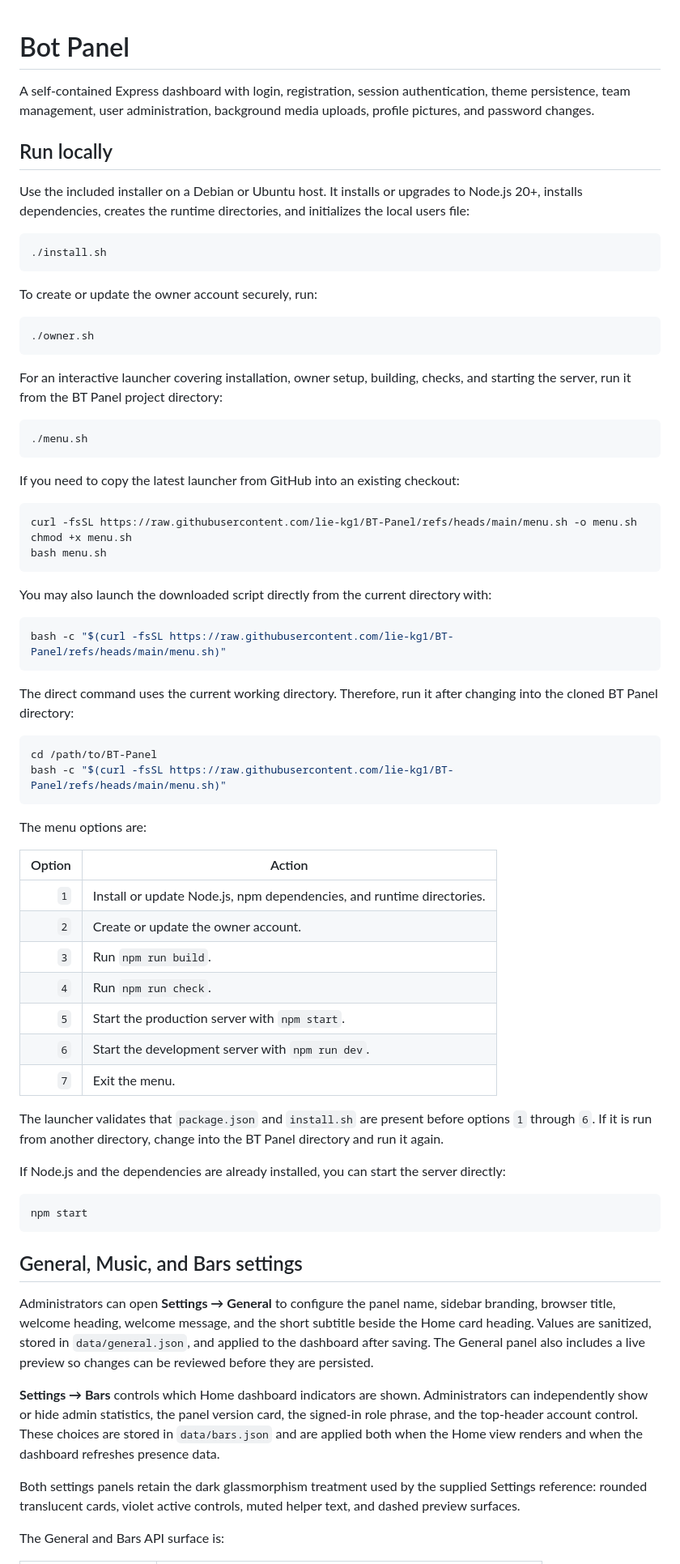
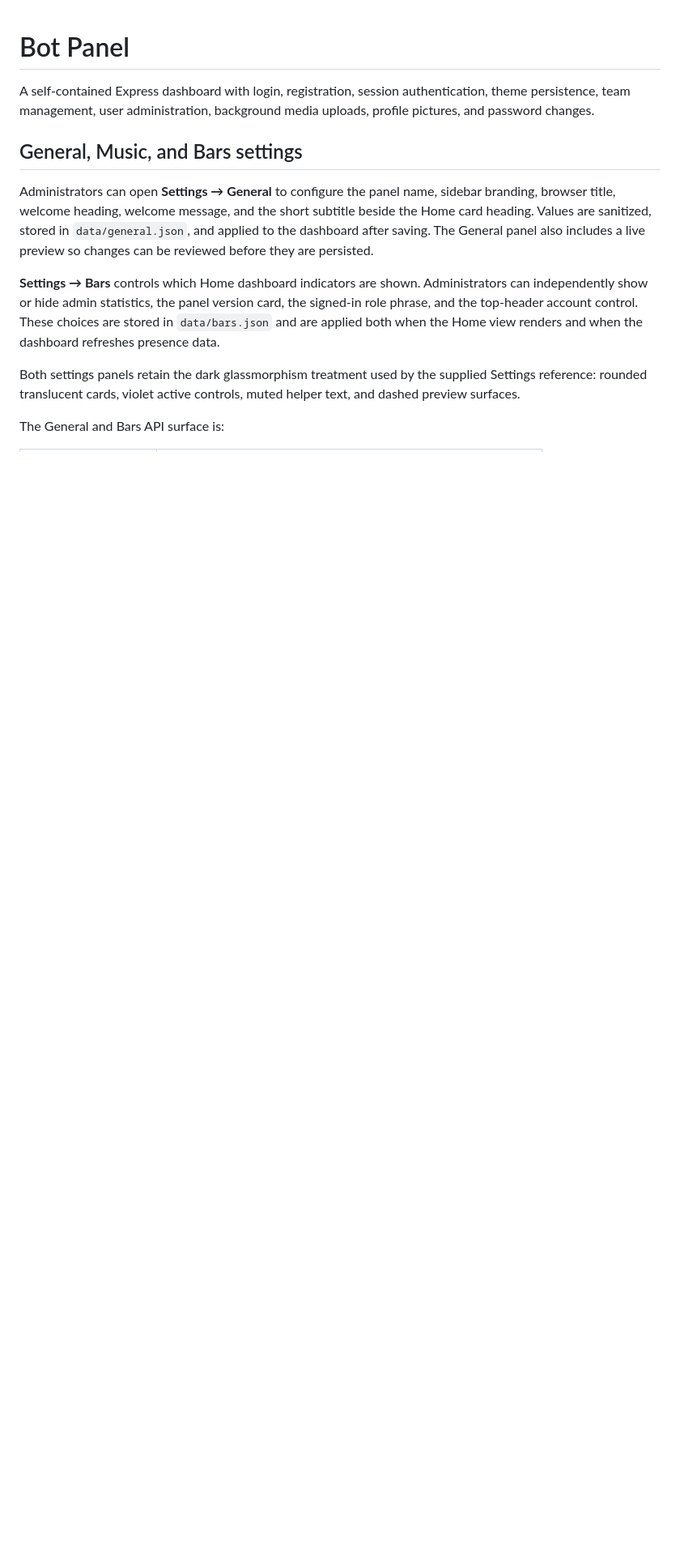
Before and after one commit to lie-kg1/BT-Panel, a Markdown page: README.md, the part around the change. Shown at 81% size. Drawn GitHub-style; blank space fills up the shorter version.

Commit message:
Remove local run instructions from README

````diff
--- a/README.md
+++ b/README.md
@@ -1,67 +1,6 @@
 # Bot Panel
 
 A self-contained Express dashboard with login, registration, session authentication, theme persistence, team management, user administration, background media uploads, profile pictures, and password changes.
-
-## Run locally
-
-Use the included installer on a Debian or Ubuntu host. It installs or upgrades to Node.js 20+, installs dependencies, creates the runtime directories, and initializes the local users file:
-
-```bash
-./install.sh
-```
-
-To create or update the owner account securely, run:
-
-```bash
-./owner.sh
-```
-
-For an interactive launcher covering installation, owner setup, building, checks, and starting the server, run it from the BT Panel project directory:
-
-```bash
-./menu.sh
-```
-
-If you need to copy the latest launcher from GitHub into an existing checkout:
-
-```bash
-curl -fsSL https://raw.githubusercontent.com/lie-kg1/BT-Panel/refs/heads/main/menu.sh -o menu.sh
-chmod +x menu.sh
-bash menu.sh
-```
-
-You may also launch the downloaded script directly from the current directory with:
-
-```bash
-bash -c "$(curl -fsSL https://raw.githubusercontent.com/lie-kg1/BT-Panel/refs/heads/main/menu.sh)"
-```
-
-The direct command uses the current working directory. Therefore, run it after changing into the cloned BT Panel directory:
-
-```bash
-cd /path/to/BT-Panel
-bash -c "$(curl -fsSL https://raw.githubusercontent.com/lie-kg1/BT-Panel/refs/heads/main/menu.sh)"
-```
-
-The menu options are:
-
-| Option | Action |
-| ---: | --- |
-| `1` | Install or update Node.js, npm dependencies, and runtime directories. |
-| `2` | Create or update the owner account. |
-| `3` | Run `npm run build`. |
-| `4` | Run `npm run check`. |
-| `5` | Start the production server with `npm start`. |
-| `6` | Start the development server with `npm run dev`. |
-| `7` | Exit the menu. |
-
-The launcher validates that `package.json` and `install.sh` are present before options `1` through `6`. If it is run from another directory, change into the BT Panel directory and run it again.
-
-If Node.js and the dependencies are already installed, you can start the server directly:
-
-```bash
-npm start
-```
 
 ## General, Music, and Bars settings
 
````
